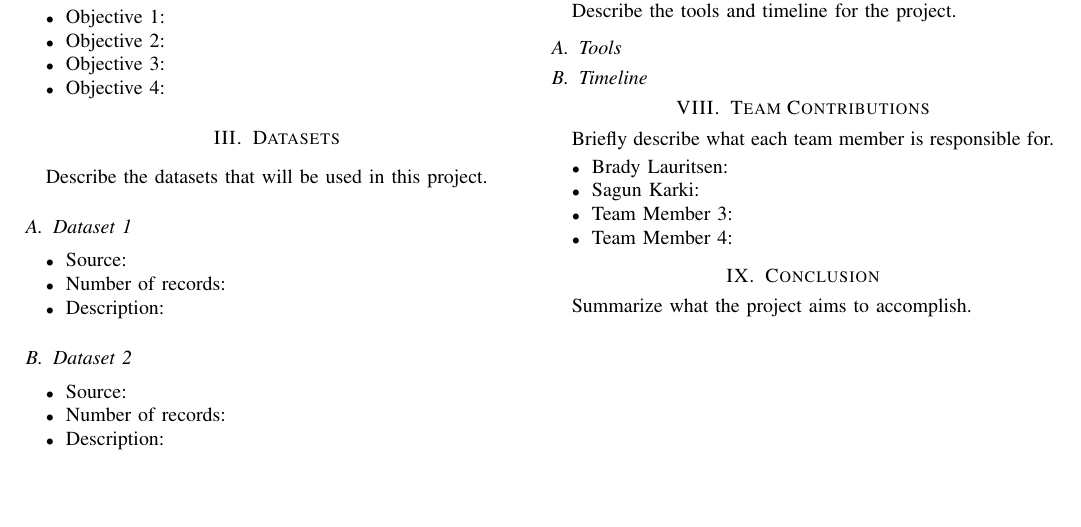
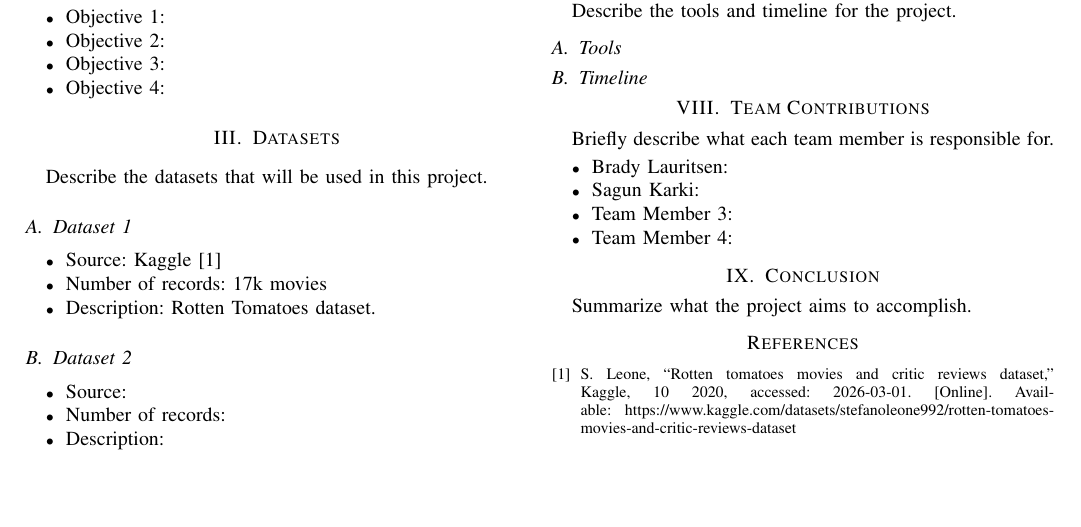
Before and after one commit to blauritsen2/datamining-project, a LaTeX paper (Project_Proposal.tex): part of the page, cut so that both start at the same text, the shorter picture padded with empty space. Compiled offline with pdfLaTeX.

Commit message:
added bib example, auto updates and formats references

```diff
--- a/Project_Proposal.tex
+++ b/Project_Proposal.tex
@@ -71,9 +71,9 @@ Describe the datasets that will be used in this project.
 
 \subsection{Dataset 1}
 \begin{itemize}
-  \item Source:
-  \item Number of records:
-  \item Description:
+  \item Source: Kaggle \cite{leone2020rotten}
+  \item Number of records: 17k movies
+  \item Description: Rotten Tomatoes dataset.
 \end{itemize}
 
 \subsection{Dataset 2}
@@ -128,4 +128,8 @@ Briefly describe what each team member is responsible for.
 \section{Conclusion}
 Summarize what the project aims to accomplish.
 
+\bibliographystyle{IEEEtran}
+\bibliography{references}
 \end{document}
+
+\end{document}
```
Also changed, not shown: references.bib (added, +9 -0 lines).
